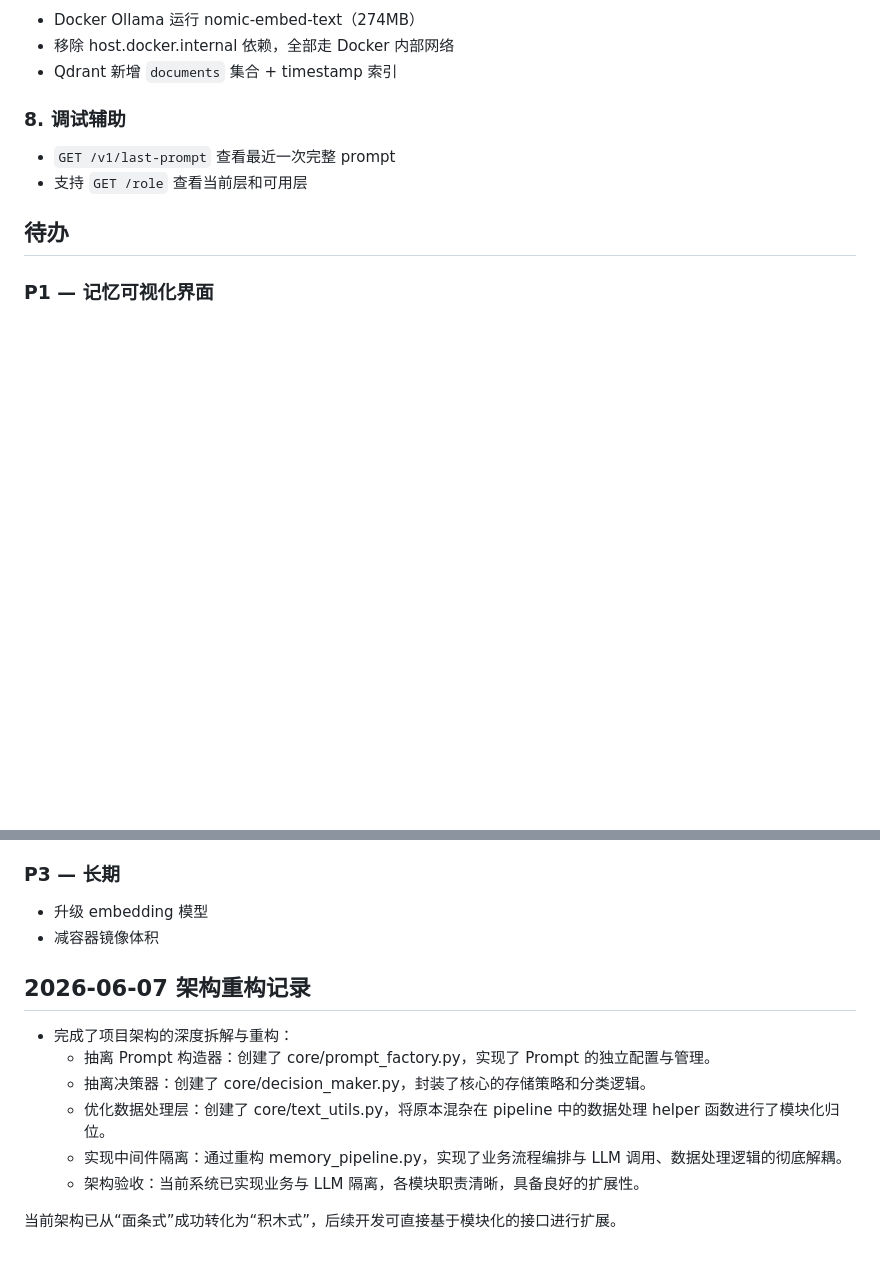
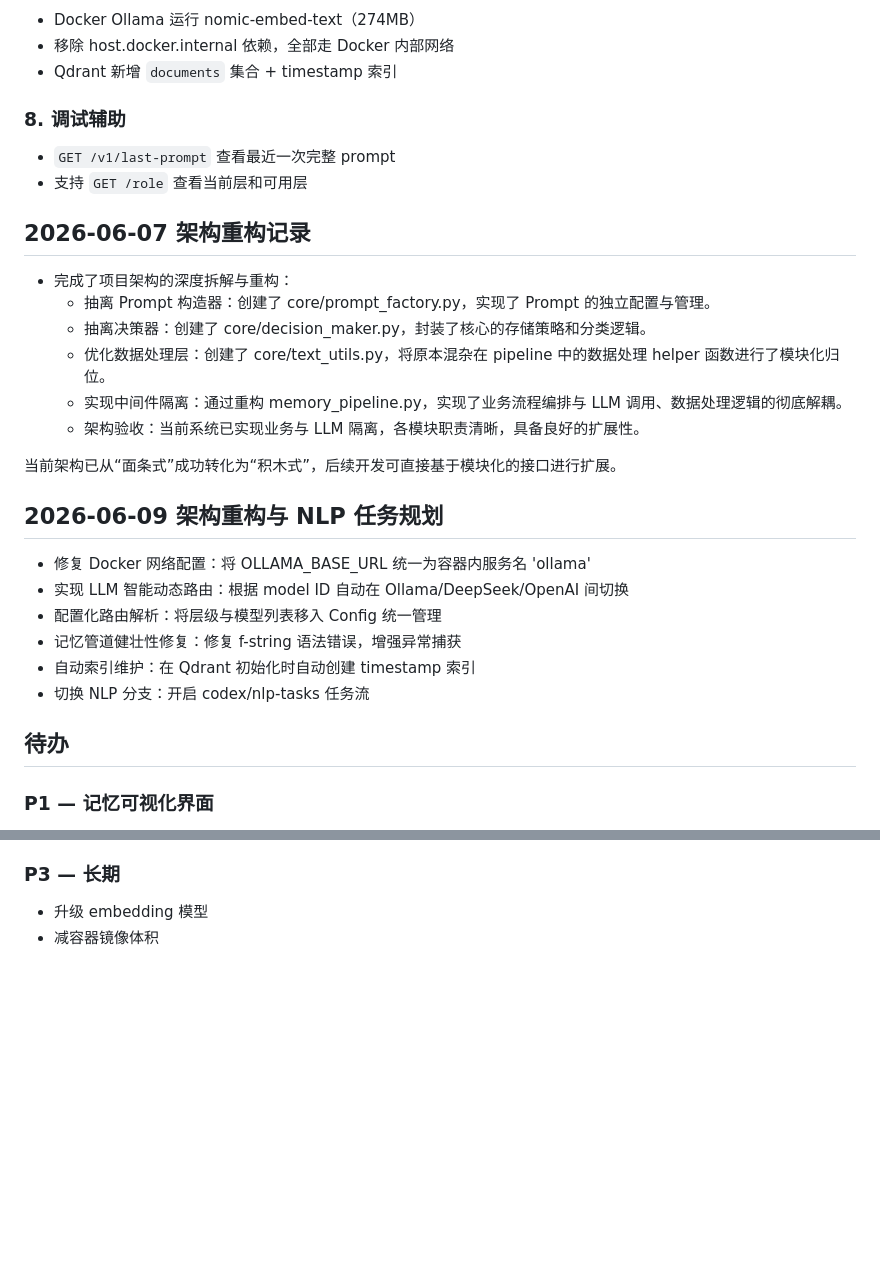
Before and after one commit to Larry-Louis/ai-knowledge-system, a Markdown page: docs/当前进度.md, 2 parts joined by grey strips. GitHub-like rendering; blank space fills up the shorter version.

```diff
--- a/docs/当前进度.md
+++ b/docs/当前进度.md
@@ -55,6 +55,24 @@
 - `GET /v1/last-prompt` 查看最近一次完整 prompt
 - 支持 `GET /role` 查看当前层和可用层
 
+## 2026-06-07 架构重构记录
+- 完成了项目架构的深度拆解与重构：
+  - 抽离 Prompt 构造器：创建了 core/prompt_factory.py，实现了 Prompt 的独立配置与管理。
+  - 抽离决策器：创建了 core/decision_maker.py，封装了核心的存储策略和分类逻辑。
+  - 优化数据处理层：创建了 core/text_utils.py，将原本混杂在 pipeline 中的数据处理 helper 函数进行了模块化归位。
+  - 实现中间件隔离：通过重构 memory_pipeline.py，实现了业务流程编排与 LLM 调用、数据处理逻辑的彻底解耦。
+  - 架构验收：当前系统已实现业务与 LLM 隔离，各模块职责清晰，具备良好的扩展性。
+
+当前架构已从“面条式”成功转化为“积木式”，后续开发可直接基于模块化的接口进行扩展。
+
+## 2026-06-09 架构重构与 NLP 任务规划
+- 修复 Docker 网络配置：将 OLLAMA_BASE_URL 统一为容器内服务名 'ollama'
+- 实现 LLM 智能动态路由：根据 model ID 自动在 Ollama/DeepSeek/OpenAI 间切换
+- 配置化路由解析：将层级与模型列表移入 Config 统一管理
+- 记忆管道健壮性修复：修复 f-string 语法错误，增强异常捕获
+- 自动索引维护：在 Qdrant 初始化时自动创建 timestamp 索引
+- 切换 NLP 分支：开启 codex/nlp-tasks 任务流
+
 ## 待办
 
 ### P1 — 记忆可视化界面
@@ -71,13 +89,3 @@
 ### P3 — 长期
 - 升级 embedding 模型
 - 减容器镜像体积
-
-## 2026-06-07 架构重构记录
-- 完成了项目架构的深度拆解与重构：
-  - 抽离 Prompt 构造器：创建了 core/prompt_factory.py，实现了 Prompt 的独立配置与管理。
-  - 抽离决策器：创建了 core/decision_maker.py，封装了核心的存储策略和分类逻辑。
-  - 优化数据处理层：创建了 core/text_utils.py，将原本混杂在 pipeline 中的数据处理 helper 函数进行了模块化归位。
-  - 实现中间件隔离：通过重构 memory_pipeline.py，实现了业务流程编排与 LLM 调用、数据处理逻辑的彻底解耦。
-  - 架构验收：当前系统已实现业务与 LLM 隔离，各模块职责清晰，具备良好的扩展性。
-
-当前架构已从“面条式”成功转化为“积木式”，后续开发可直接基于模块化的接口进行扩展。
```
Also changed, not shown: docs/overall intro.md (+3 -0 lines), docs/手册.md (+6 -0 lines).
